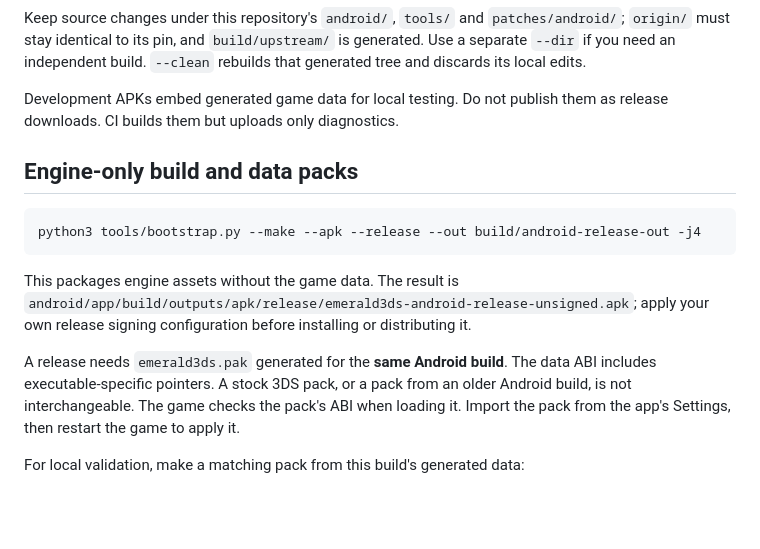
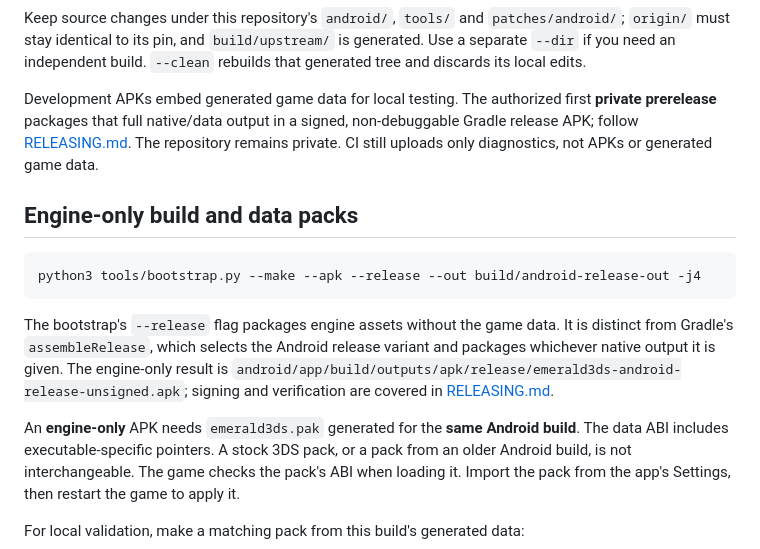
Before and after one commit to psspssr/pokeemerald-3Ds-dualscreen-thor, a Markdown page: docs/BUILDING.md, the part around the change. GitHub-like rendering; blank space fills up the shorter version.

Commit message:
Document signed Android prereleases and stable update signing

````diff
--- a/docs/BUILDING.md
+++ b/docs/BUILDING.md
@@ -58,8 +58,11 @@ Keep source changes under this repository's `android/`, `tools/` and
 `build/upstream/` is generated. Use a separate `--dir` if you need an independent
 build. `--clean` rebuilds that generated tree and discards its local edits.
 
-Development APKs embed generated game data for local testing. Do not publish
-them as release downloads. CI builds them but uploads only diagnostics.
+Development APKs embed generated game data for local testing. The authorized
+first **private prerelease** packages that full native/data output in a signed,
+non-debuggable Gradle release APK; follow [RELEASING.md](RELEASING.md).
+The repository remains private. CI still uploads only diagnostics, not APKs
+or generated game data.
 
 ## Engine-only build and data packs
 
@@ -67,11 +70,14 @@ them as release downloads. CI builds them but uploads only diagnostics.
 python3 tools/bootstrap.py --make --apk --release --out build/android-release-out -j4
 ```
 
-This packages engine assets without the game data. The result is
-`android/app/build/outputs/apk/release/emerald3ds-android-release-unsigned.apk`; apply your own
-release signing configuration before installing or distributing it.
+The bootstrap's `--release` flag packages engine assets without the game data.
+It is distinct from Gradle's `assembleRelease`, which selects the Android
+release variant and packages whichever native output it is given. The
+engine-only result is
+`android/app/build/outputs/apk/release/emerald3ds-android-release-unsigned.apk`;
+signing and verification are covered in [RELEASING.md](RELEASING.md#align-sign-and-inspect).
 
-A release needs `emerald3ds.pak` generated for the **same Android build**.
+An **engine-only** APK needs `emerald3ds.pak` generated for the **same Android build**.
 The data ABI includes executable-specific pointers. A stock 3DS pack, or a
 pack from an older Android build, is not interchangeable. The game checks the
 pack's ABI when loading it. Import the pack from the app's Settings, then
````
Also changed, not shown: docs/QUALITY_OF_LIFE.md (+2 -2 lines), docs/RELEASING.md (added, +165 -0 lines).
